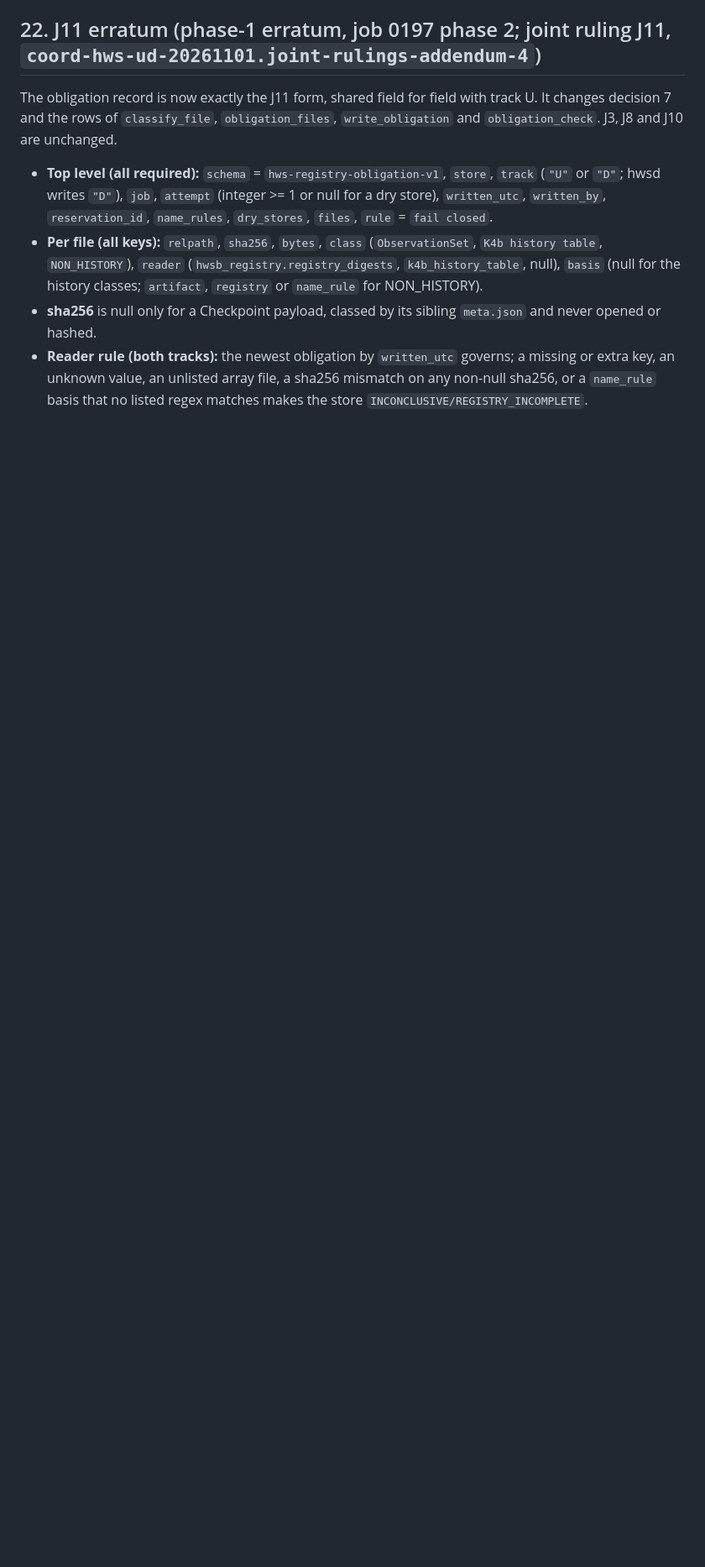
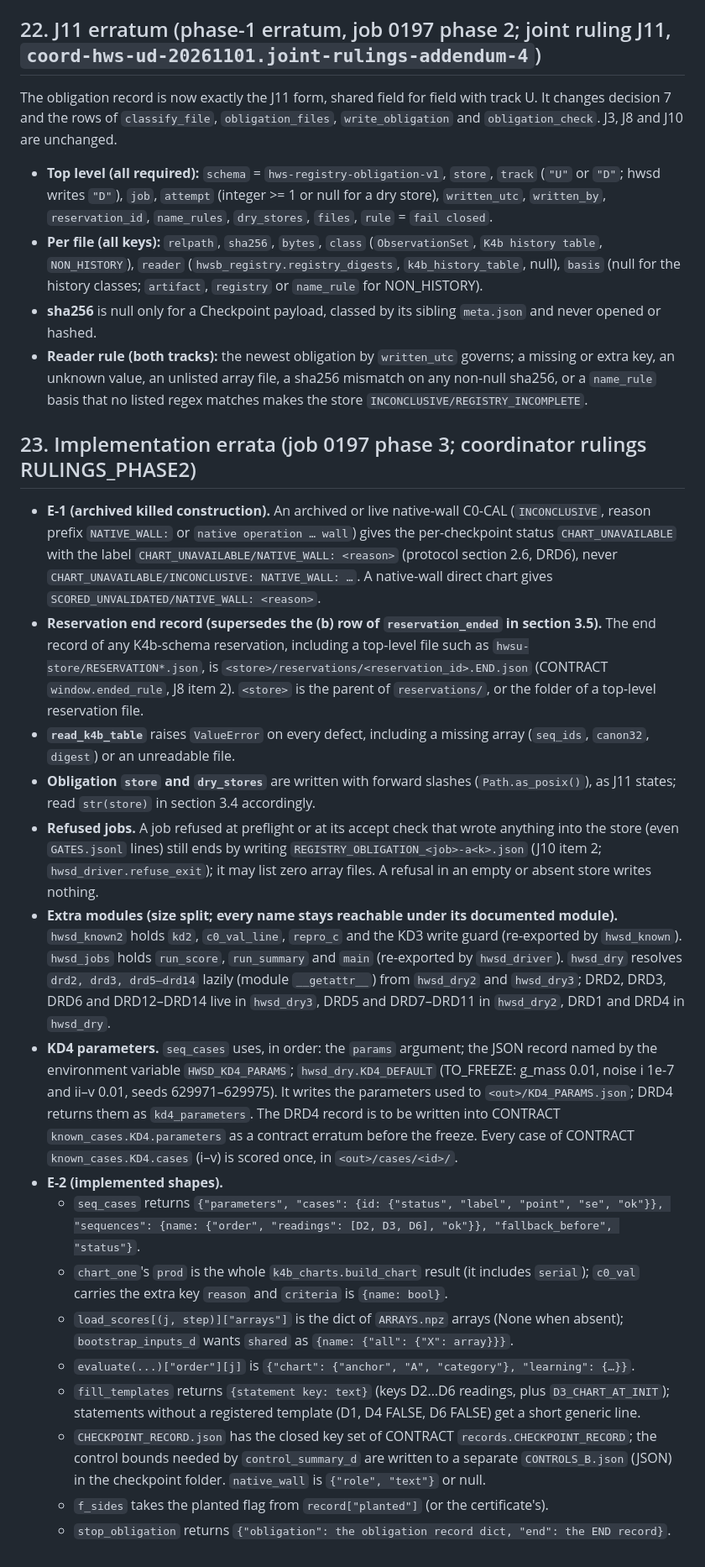
Before and after one commit to neria-baris/topo-pilot, a Markdown page: tools/hwsd/API.md, the part around the change. Shown at 84% size. Drawn GitHub-style; blank space fills up the shorter version.

Commit message:
docs(hwsd): API errata (E-1, E-2, reservation end, extra modules, KD4 parameters)
Co-Authored-By: Claude Opus 5.5 <noreply@anthropic.com>

```diff
--- a/tools/hwsd/API.md
+++ b/tools/hwsd/API.md
@@ -592,3 +592,22 @@ The obligation record is now exactly the J11 form, shared field for field with t
 - **Per file (all keys):** `relpath`, `sha256`, `bytes`, `class` (`ObservationSet`, `K4b history table`, `NON_HISTORY`), `reader` (`hwsb_registry.registry_digests`, `k4b_history_table`, null), `basis` (null for the history classes; `artifact`, `registry` or `name_rule` for NON_HISTORY).
 - **sha256** is null only for a Checkpoint payload, classed by its sibling `meta.json` and never opened or hashed.
 - **Reader rule (both tracks):** the newest obligation by `written_utc` governs; a missing or extra key, an unknown value, an unlisted array file, a sha256 mismatch on any non-null sha256, or a `name_rule` basis that no listed regex matches makes the store `INCONCLUSIVE/REGISTRY_INCOMPLETE`.
+
+## 23. Implementation errata (job 0197 phase 3; coordinator rulings RULINGS_PHASE2)
+
+- **E-1 (archived killed construction).** An archived or live native-wall C0-CAL (`INCONCLUSIVE`, reason prefix `NATIVE_WALL:` or `native operation … wall`) gives the per-checkpoint status `CHART_UNAVAILABLE` with the label `CHART_UNAVAILABLE/NATIVE_WALL: <reason>` (protocol section 2.6, DRD6), never `CHART_UNAVAILABLE/INCONCLUSIVE: NATIVE_WALL: …`. A native-wall direct chart gives `SCORED_UNVALIDATED/NATIVE_WALL: <reason>`.
+- **Reservation end record (supersedes the (b) row of `reservation_ended` in section 3.5).** The end record of any K4b-schema reservation, including a top-level file such as `hwsu-store/RESERVATION*.json`, is `<store>/reservations/<reservation_id>.END.json` (CONTRACT `window.ended_rule`, J8 item 2). `<store>` is the parent of `reservations/`, or the folder of a top-level reservation file.
+- **`read_k4b_table`** raises `ValueError` on every defect, including a missing array (`seq_ids`, `canon32`, `digest`) or an unreadable file.
+- **Obligation `store` and `dry_stores`** are written with forward slashes (`Path.as_posix()`), as J11 states; read `str(store)` in section 3.4 accordingly.
+- **Refused jobs.** A job refused at preflight or at its accept check that wrote anything into the store (even `GATES.jsonl` lines) still ends by writing `REGISTRY_OBLIGATION_<job>-a<k>.json` (J10 item 2; `hwsd_driver.refuse_exit`); it may list zero array files. A refusal in an empty or absent store writes nothing.
+- **Extra modules (size split; every name stays reachable under its documented module).** `hwsd_known2` holds `kd2`, `c0_val_line`, `repro_c` and the KD3 write guard (re-exported by `hwsd_known`). `hwsd_jobs` holds `run_score`, `run_summary` and `main` (re-exported by `hwsd_driver`). `hwsd_dry` resolves `drd2, drd3, drd5–drd14` lazily (module `__getattr__`) from `hwsd_dry2` and `hwsd_dry3`; DRD2, DRD3, DRD6 and DRD12–DRD14 live in `hwsd_dry3`, DRD5 and DRD7–DRD11 in `hwsd_dry2`, DRD1 and DRD4 in `hwsd_dry`.
+- **KD4 parameters.** `seq_cases` uses, in order: the `params` argument; the JSON record named by the environment variable `HWSD_KD4_PARAMS`; `hwsd_dry.KD4_DEFAULT` (TO_FREEZE: g_mass 0.01, noise i 1e-7 and ii–v 0.01, seeds 629971–629975). It writes the parameters used to `<out>/KD4_PARAMS.json`; DRD4 returns them as `kd4_parameters`. The DRD4 record is to be written into CONTRACT `known_cases.KD4.parameters` as a contract erratum before the freeze. Every case of CONTRACT `known_cases.KD4.cases` (i–v) is scored once, in `<out>/cases/<id>/`.
+- **E-2 (implemented shapes).**
+  - `seq_cases` returns `{"parameters", "cases": {id: {"status", "label", "point", "se", "ok"}}, "sequences": {name: {"order", "readings": [D2, D3, D6], "ok"}}, "fallback_before", "status"}`.
+  - `chart_one`'s `prod` is the whole `k4b_charts.build_chart` result (it includes `serial`); `c0_val` carries the extra key `reason` and `criteria` is `{name: bool}`.
+  - `load_scores[(j, step)]["arrays"]` is the dict of `ARRAYS.npz` arrays (None when absent); `bootstrap_inputs_d` wants `shared` as `{name: {"all": {"X": array}}}`.
+  - `evaluate(...)["order"][j]` is `{"chart": {"anchor", "A", "category"}, "learning": {…}}`.
+  - `fill_templates` returns `{statement key: text}` (keys D2…D6 readings, plus `D3_CHART_AT_INIT`); statements without a registered template (D1, D4 FALSE, D6 FALSE) get a short generic line.
+  - `CHECKPOINT_RECORD.json` has the closed key set of CONTRACT `records.CHECKPOINT_RECORD`; the control bounds needed by `control_summary_d` are written to a separate `CONTROLS_B.json` (JSON) in the checkpoint folder. `native_wall` is `{"role", "text"}` or null.
+  - `f_sides` takes the planted flag from `record["planted"]` (or the certificate's).
+  - `stop_obligation` returns `{"obligation": the obligation record dict, "end": the END record}`.
```
